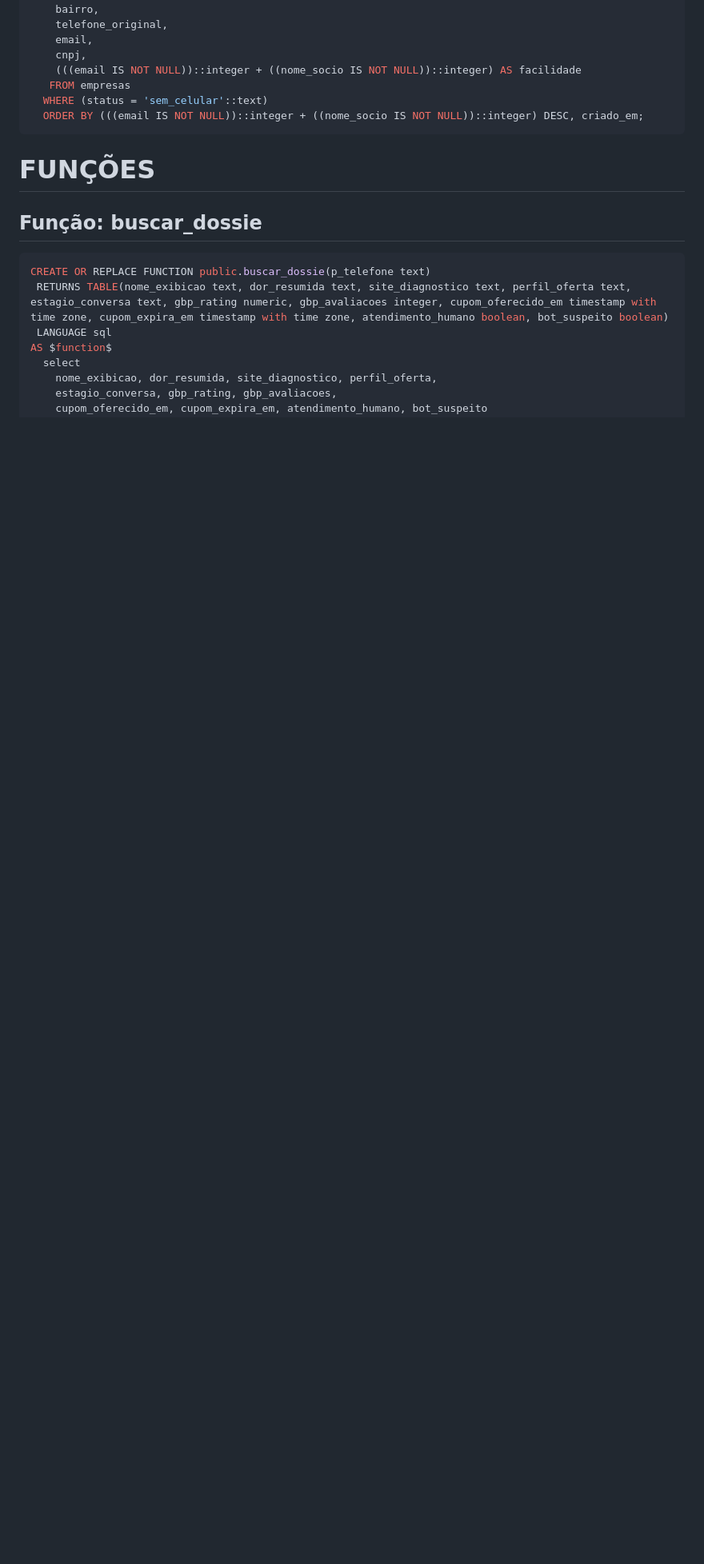
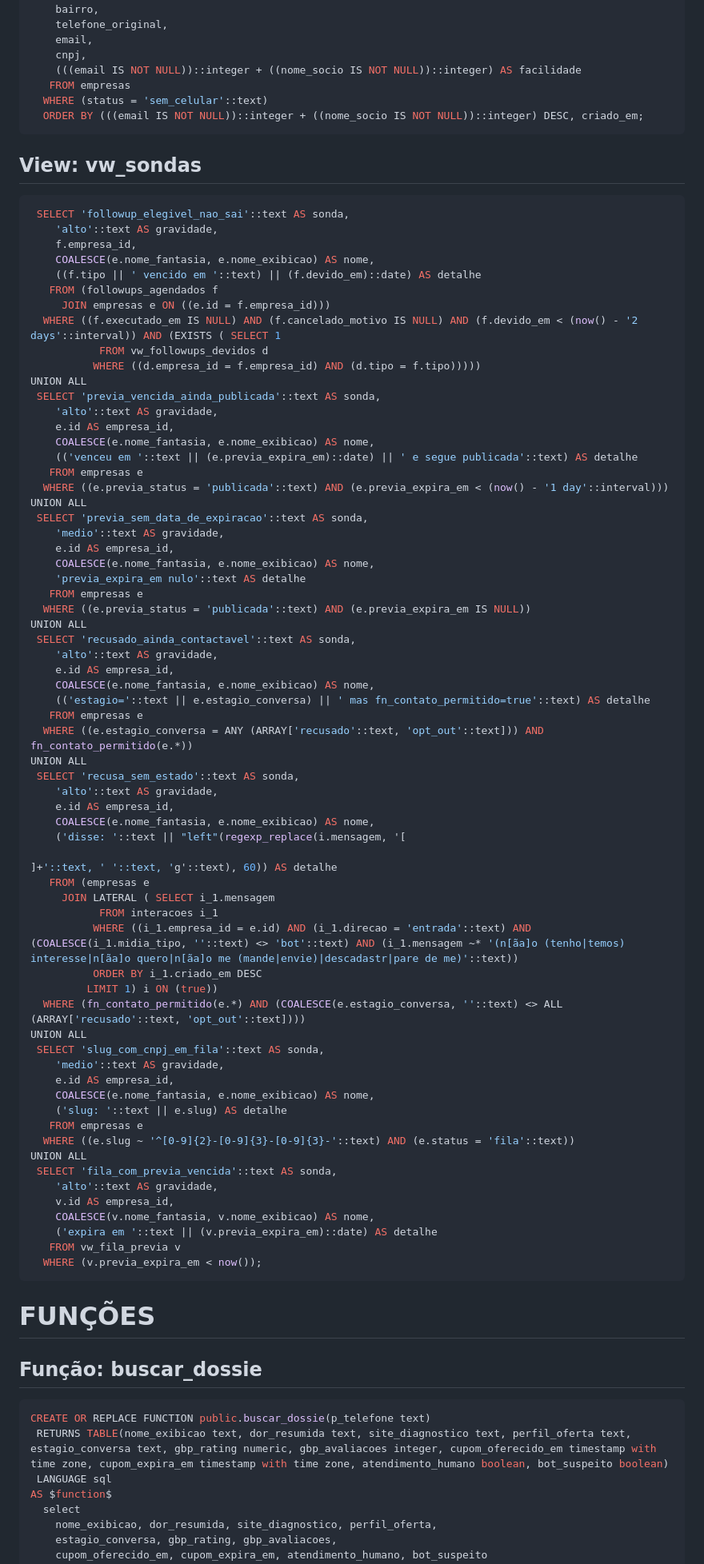
Before and after one commit to atitudesolucoesinteligentes/atitude-docs, a Markdown page: schema.md, the part around one of its changes. Shown at 80% size. GitHub-like rendering; blank space fills up the shorter version.

Commit message:
chore: atualiza schema.md (2026-09-05)

````diff
--- a/schema.md
+++ b/schema.md
@@ -1572,6 +1574,75 @@ UNION ALL
   ORDER BY (((email IS NOT NULL))::integer + ((nome_socio IS NOT NULL))::integer) DESC, criado_em;
 ```
 
+## View: vw_sondas
+```sql
+ SELECT 'followup_elegivel_nao_sai'::text AS sonda,
+    'alto'::text AS gravidade,
+    f.empresa_id,
+    COALESCE(e.nome_fantasia, e.nome_exibicao) AS nome,
+    ((f.tipo || ' vencido em '::text) || (f.devido_em)::date) AS detalhe
+   FROM (followups_agendados f
+     JOIN empresas e ON ((e.id = f.empresa_id)))
+  WHERE ((f.executado_em IS NULL) AND (f.cancelado_motivo IS NULL) AND (f.devido_em < (now() - '2 days'::interval)) AND (EXISTS ( SELECT 1
+           FROM vw_followups_devidos d
+          WHERE ((d.empresa_id = f.empresa_id) AND (d.tipo = f.tipo)))))
+UNION ALL
+ SELECT 'previa_vencida_ainda_publicada'::text AS sonda,
+    'alto'::text AS gravidade,
+    e.id AS empresa_id,
+    COALESCE(e.nome_fantasia, e.nome_exibicao) AS nome,
+    (('venceu em '::text || (e.previa_expira_em)::date) || ' e segue publicada'::text) AS detalhe
+   FROM empresas e
+  WHERE ((e.previa_status = 'publicada'::text) AND (e.previa_expira_em < (now() - '1 day'::interval)))
+UNION ALL
+ SELECT 'previa_sem_data_de_expiracao'::text AS sonda,
+    'medio'::text AS gravidade,
+    e.id AS empresa_id,
+    COALESCE(e.nome_fantasia, e.nome_exibicao) AS nome,
+    'previa_expira_em nulo'::text AS detalhe
+   FROM empresas e
+  WHERE ((e.previa_status = 'publicada'::text) AND (e.previa_expira_em IS NULL))
+UNION ALL
+ SELECT 'recusado_ainda_contactavel'::text AS sonda,
+    'alto'::text AS gravidade,
+    e.id AS empresa_id,
+    COALESCE(e.nome_fantasia, e.nome_exibicao) AS nome,
+    (('estagio='::text || e.estagio_conversa) || ' mas fn_contato_permitido=true'::text) AS detalhe
+   FROM empresas e
+  WHERE ((e.estagio_conversa = ANY (ARRAY['recusado'::text, 'opt_out'::text])) AND fn_contato_permitido(e.*))
+UNION ALL
+ SELECT 'recusa_sem_estado'::text AS sonda,
+    'alto'::text AS gravidade,
+    e.id AS empresa_id,
+    COALESCE(e.nome_fantasia, e.nome_exibicao) AS nome,
+    ('disse: '::text || "left"(regexp_replace(i.mensagem, '[
+
+]+'::text, ' '::text, 'g'::text), 60)) AS detalhe
+   FROM (empresas e
+     JOIN LATERAL ( SELECT i_1.mensagem
+           FROM interacoes i_1
+          WHERE ((i_1.empresa_id = e.id) AND (i_1.direcao = 'entrada'::text) AND (COALESCE(i_1.midia_tipo, ''::text) <> 'bot'::text) AND (i_1.mensagem ~* '(n[ãa]o (tenho|temos) interesse|n[ãa]o quero|n[ãa]o me (mande|envie)|descadastr|pare de me)'::text))
+          ORDER BY i_1.criado_em DESC
+         LIMIT 1) i ON (true))
+  WHERE (fn_contato_permitido(e.*) AND (COALESCE(e.estagio_conversa, ''::text) <> ALL (ARRAY['recusado'::text, 'opt_out'::text])))
+UNION ALL
+ SELECT 'slug_com_cnpj_em_fila'::text AS sonda,
+    'medio'::text AS gravidade,
+    e.id AS empresa_id,
+    COALESCE(e.nome_fantasia, e.nome_exibicao) AS nome,
+    ('slug: '::text || e.slug) AS detalhe
+   FROM empresas e
+  WHERE ((e.slug ~ '^[0-9]{2}-[0-9]{3}-[0-9]{3}-'::text) AND (e.status = 'fila'::text))
+UNION ALL
+ SELECT 'fila_com_previa_vencida'::text AS sonda,
+    'alto'::text AS gravidade,
+    v.id AS empresa_id,
+    COALESCE(v.nome_fantasia, v.nome_exibicao) AS nome,
+    ('expira em '::text || (v.previa_expira_em)::date) AS detalhe
+   FROM vw_fila_previa v
+  WHERE (v.previa_expira_em < now());
+```
+
 # FUNÇÕES
 
 ## Função: buscar_dossie
````
Also changed, not shown: other parts of schema.md (+51 -14 lines).
